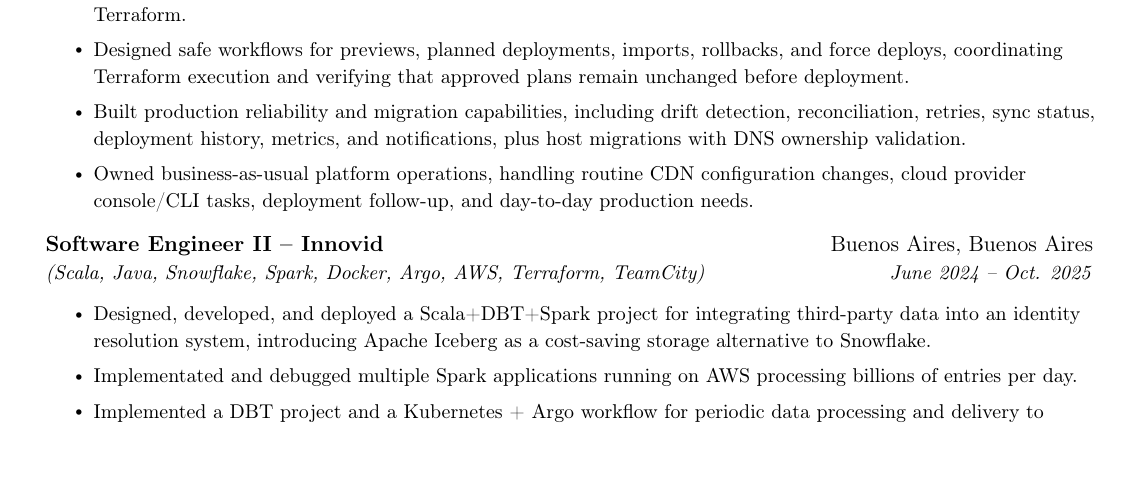
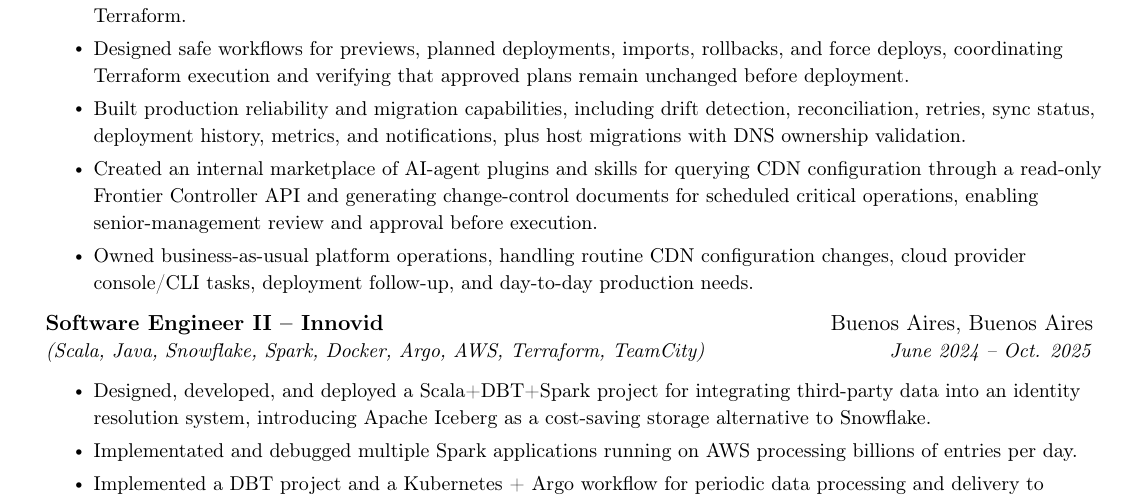
Before and after one commit to kevincatino/cv, a LaTeX CV (cv.tex): part of page 1 of 2, cut so that both start at the same text, the shorter picture padded with empty space. Compiled offline with pdfLaTeX.

Commit message:
update cv

```diff
--- a/cv.tex
+++ b/cv.tex
@@ -130,6 +130,8 @@
     \en{Designed safe workflows for previews, planned deployments, imports, rollbacks, and force deploys, coordinating Terraform execution and verifying that approved plans remain unchanged before deployment.}}
     \resumeItem{\es{Construcción de capacidades de confiabilidad y migración para producción, incluyendo detección de drift, reconciliación, reintentos, estado de sincronización, historial, métricas y notificaciones, además de migraciones de hosts con validación de ownership DNS.}
     \en{Built production reliability and migration capabilities, including drift detection, reconciliation, retries, sync status, deployment history, metrics, and notifications, plus host migrations with DNS ownership validation.}}
+    \resumeItem{\es{Creación de un \textit{marketplace} interno de plugins y skills para agentes de IA, permitiendo consultar configuraciones CDN mediante una \textit{read-only API} de Frontier Controller y generar documentos de change control para operaciones críticas programadas, revisados y aprobados por senior management antes de su ejecución.}
+    \en{Created an internal marketplace of AI-agent plugins and skills for querying CDN configuration through a read-only Frontier Controller API and generating change-control documents for scheduled critical operations, enabling senior-management review and approval before execution.}}
     \resumeItem{\es{Soporte de operaciones \textit{business-as-usual} de la plataforma, gestionando cambios rutinarios de configuración CDN, operaciones en consola/CLI de proveedores cloud y seguimiento de despliegues y necesidades de producción.}
     \en{Owned business-as-usual platform operations, handling routine CDN configuration changes, cloud provider console/CLI tasks, deployment follow-up, and day-to-day production needs.}}
   \resumeItemListEnd
```
Also changed, not shown: cv-english.pdf, cv-spanish.pdf, tmp/pdfs/marketplace-qa/english-1.png (added), tmp/pdfs/marketplace-qa/english-2.png (added), tmp/pdfs/marketplace-qa/spanish-1.png (added), tmp/pdfs/marketplace-qa/spanish-2.png (added), tmp/pdfs/read-only-api-qa/english-1.png (added), tmp/pdfs/read-only-api-qa/english-2.png (added), tmp/pdfs/read-only-api-qa/spanish-1.png (added), tmp/pdfs/read-only-api-qa/spanish-2.png (added).
